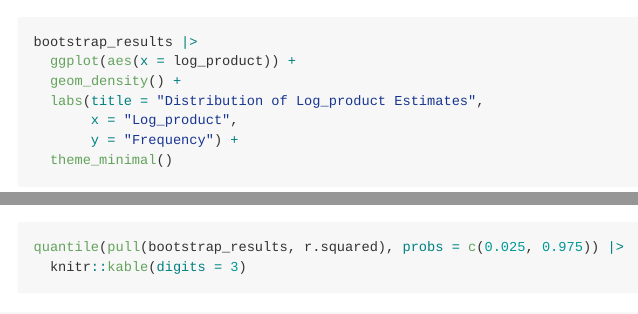
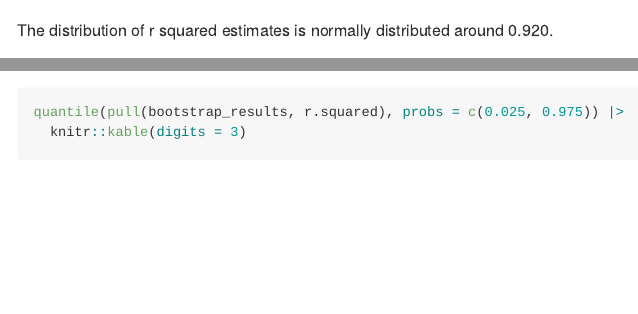
Before and after one commit to IamHJJ/p8105_hw6_jh4617, an R Markdown document (hw6.Rmd): the page in a window 1100 px wide, from 4170 px down, and a second part further down, joined at a grey line. Rendered offline with R 4.5, knitr and Pandoc, with nearby package versions; some code elsewhere in the file could not run offline; long lines of code are wrapped; column names are cleaned by a stand-in for the janitor package.

Commit message:
Added description for problem 2 distribution plots

````diff
--- a/hw6.Rmd
+++ b/hw6.Rmd
@@ -144,7 +144,10 @@ bootstrap_results |>
        x = "r squared",
        y = "Frequency") +
   theme_minimal()
+```
+The distribution of r squared estimates is normally distributed around 0.920.
 
+```{r}
 bootstrap_results |>
   ggplot(aes(x = log_product)) +
   geom_density() +
````
Also changed, not shown: hw6.Rmd (2 more changed lines).
